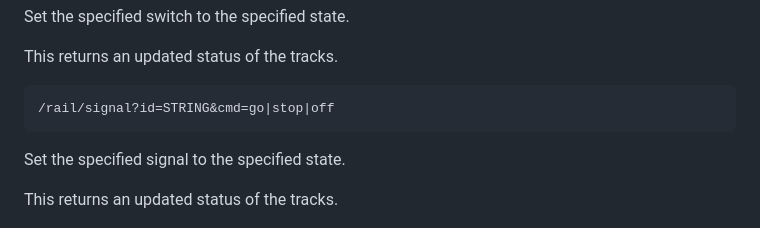
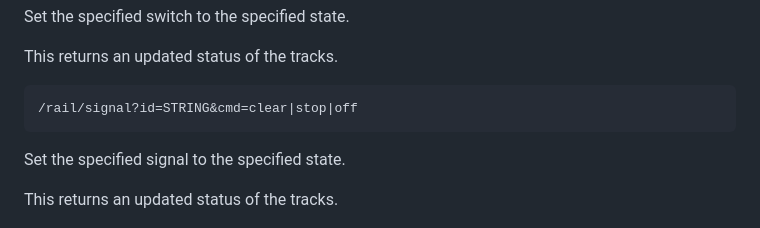
Before and after one commit to pascal-fb-martin/houserail, a Markdown page: README.md, the part around the change. Drawn GitHub-style.

Commit message:
Match the documentation with latest changes

````diff
--- a/README.md
+++ b/README.md
@@ -136,7 +136,7 @@ Set the specified switch to the specified state.
 This returns an updated status of the tracks.
 
 ```
-/rail/signal?id=STRING&cmd=go|stop|off
+/rail/signal?id=STRING&cmd=clear|stop|off
 ```
 
 Set the specified signal to the specified state.
````
